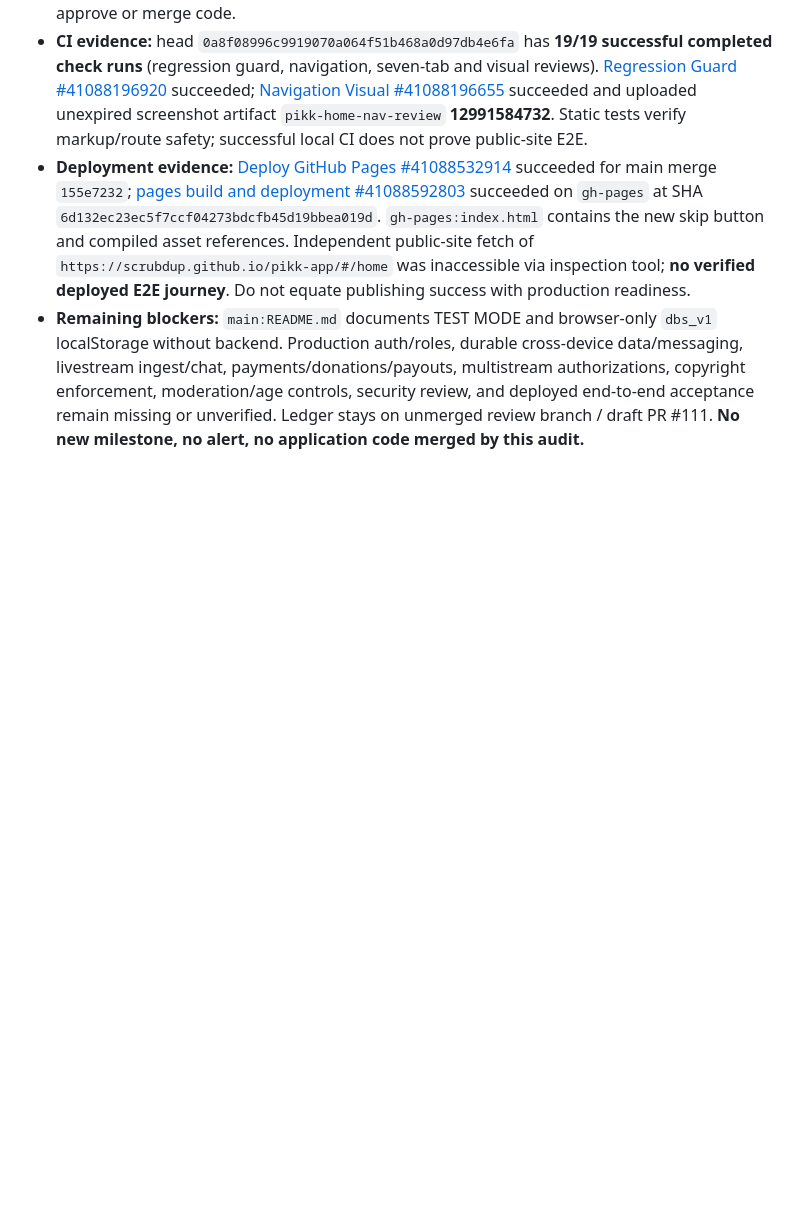
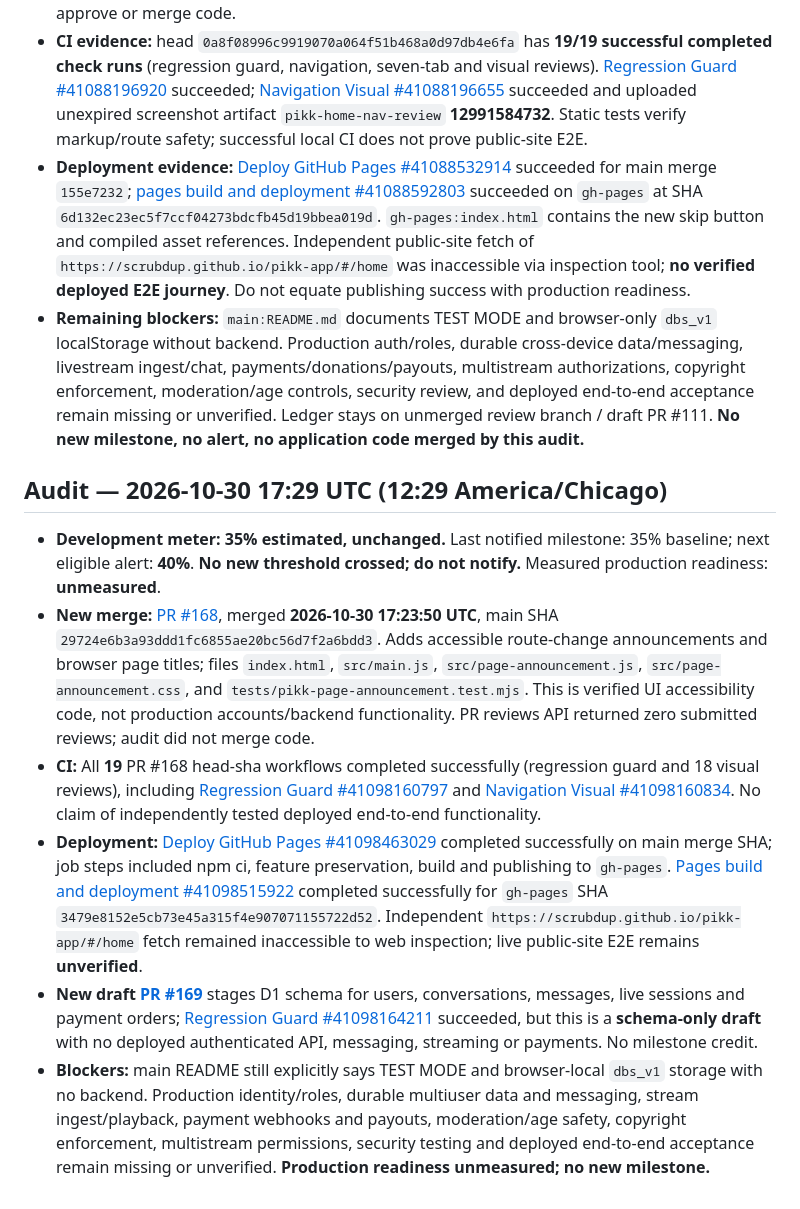
Before and after one commit to scrubdup/dbs-app, a Markdown page: docs/PIKK_PROGRESS_MILESTONES.md, the part around one of its changes. GitHub-like rendering; blank space fills up the shorter version.

Commit message:
docs: audit PR 168 and backend draft 169; hold milestone at 35 percent

```diff
--- a/docs/PIKK_PROGRESS_MILESTONES.md
+++ b/docs/PIKK_PROGRESS_MILESTONES.md
@@ -345,3 +345,11 @@ This file tracks *notification thresholds*, not marketing claims. It is stored o
 - **CI evidence:** head `0a8f08996c9919070a064f51b468a0d97db4e6fa` has **19/19 successful completed check runs** (regression guard, navigation, seven-tab and visual reviews). [Regression Guard #41088196920](https://github.com/scrubdup/pikk-app/actions/runs/41088196920) succeeded; [Navigation Visual #41088196655](https://github.com/scrubdup/pikk-app/actions/runs/41088196655) succeeded and uploaded unexpired screenshot artifact `pikk-home-nav-review` **12991584732**. Static tests verify markup/route safety; successful local CI does not prove public-site E2E.
 - **Deployment evidence:** [Deploy GitHub Pages #41088532914](https://github.com/scrubdup/pikk-app/actions/runs/41088532914) succeeded for main merge `155e7232`; [pages build and deployment #41088592803](https://github.com/scrubdup/pikk-app/actions/runs/41088592803) succeeded on `gh-pages` at SHA `6d132ec23ec5f7ccf04273bdcfb45d19bbea019d`. `gh-pages:index.html` contains the new skip button and compiled asset references. Independent public-site fetch of `https://scrubdup.github.io/pikk-app/#/home` was inaccessible via inspection tool; **no verified deployed E2E journey**. Do not equate publishing success with production readiness.
 - **Remaining blockers:** `main:README.md` documents TEST MODE and browser-only `dbs_v1` localStorage without backend. Production auth/roles, durable cross-device data/messaging, livestream ingest/chat, payments/donations/payouts, multistream authorizations, copyright enforcement, moderation/age controls, security review, and deployed end-to-end acceptance remain missing or unverified. Ledger stays on unmerged review branch / draft PR #111. **No new milestone, no alert, no application code merged by this audit.**
+
+## Audit — 2026-10-30 17:29 UTC (12:29 America/Chicago)
+- **Development meter: 35% estimated, unchanged.** Last notified milestone: 35% baseline; next eligible alert: **40%**. **No new threshold crossed; do not notify.** Measured production readiness: **unmeasured**.
+- **New merge:** [PR #168](https://github.com/scrubdup/pikk-app/pull/168), merged **2026-10-30 17:23:50 UTC**, main SHA `29724e6b3a93ddd1fc6855ae20bc56d7f2a6bdd3`. Adds accessible route-change announcements and browser page titles; files `index.html`, `src/main.js`, `src/page-announcement.js`, `src/page-announcement.css`, and `tests/pikk-page-announcement.test.mjs`. This is verified UI accessibility code, not production accounts/backend functionality. PR reviews API returned zero submitted reviews; audit did not merge code.
+- **CI:** All **19** PR #168 head-sha workflows completed successfully (regression guard and 18 visual reviews), including [Regression Guard #41098160797](https://github.com/scrubdup/pikk-app/actions/runs/41098160797) and [Navigation Visual #41098160834](https://github.com/scrubdup/pikk-app/actions/runs/41098160834). No claim of independently tested deployed end-to-end functionality.
+- **Deployment:** [Deploy GitHub Pages #41098463029](https://github.com/scrubdup/pikk-app/actions/runs/41098463029) completed successfully on main merge SHA; job steps included npm ci, feature preservation, build and publishing to `gh-pages`. [Pages build and deployment #41098515922](https://github.com/scrubdup/pikk-app/actions/runs/41098515922) completed successfully for `gh-pages` SHA `3479e8152e5cb73e45a315f4e907071155722d52`. Independent `https://scrubdup.github.io/pikk-app/#/home` fetch remained inaccessible to web inspection; live public-site E2E remains **unverified**.
+- **New draft [PR #169](https://github.com/scrubdup/pikk-app/pull/169)** stages D1 schema for users, conversations, messages, live sessions and payment orders; [Regression Guard #41098164211](https://github.com/scrubdup/pikk-app/actions/runs/41098164211) succeeded, but this is a **schema-only draft** with no deployed authenticated API, messaging, streaming or payments. No milestone credit.
+- **Blockers:** main README still explicitly says TEST MODE and browser-local `dbs_v1` storage with no backend. Production identity/roles, durable multiuser data and messaging, stream ingest/playback, payment webhooks and payouts, moderation/age safety, copyright enforcement, multistream permissions, security testing and deployed end-to-end acceptance remain missing or unverified. **Production readiness unmeasured; no new milestone.**
```
Also changed, not shown: other parts of docs/PIKK_PROGRESS_MILESTONES.md (+1 -1 lines).
